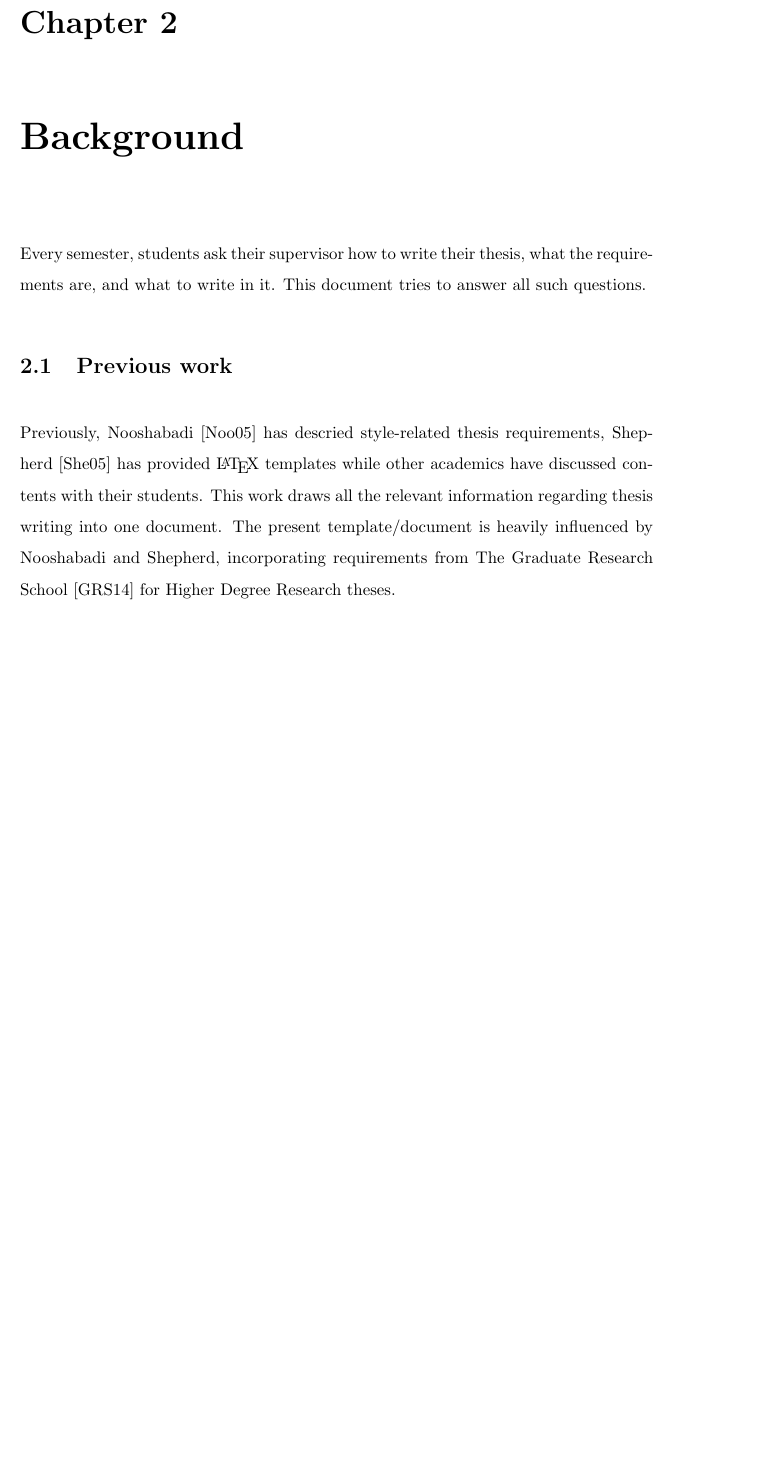
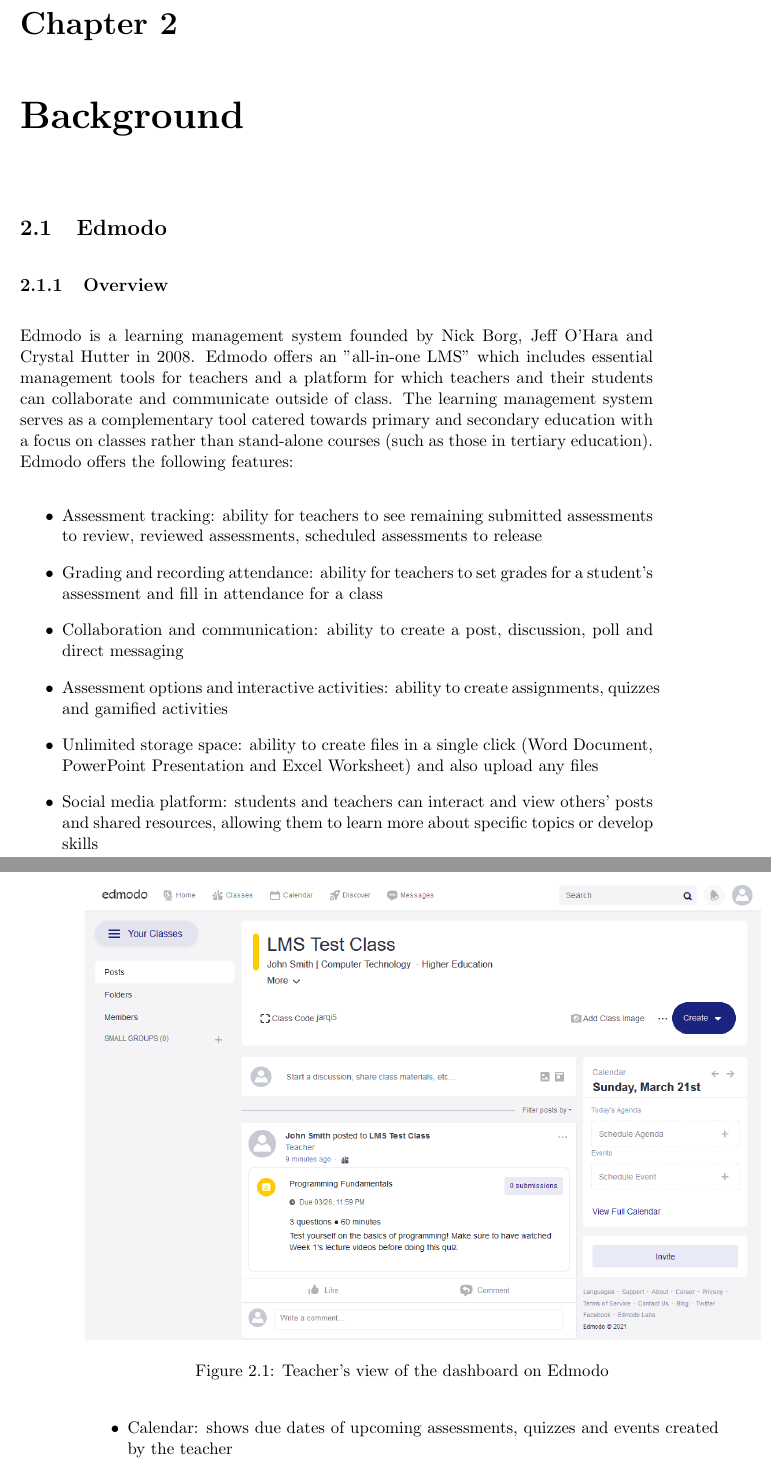
Before and after one commit to MeilinHuang/Meta-Learning-Management-System, a LaTeX thesis (Thesis/ThesisA/thesisa.tex, which reads Thesis/ThesisA/background.tex, Thesis/ThesisA/edmodo.tex): part of page 10 of 24 before the commit and two parts of pages 10 and 11 of 26 after it, the two joined at a grey line, cut so that both start at the same text, the shorter picture padded with empty space. Compiled offline with pdfLaTeX.

Commit message:
edmodo literature review added

```diff
--- a/Thesis/ThesisA/background.tex
+++ b/Thesis/ThesisA/background.tex
@@ -1,15 +1,3 @@
 \chapter{Background}\label{ch:background}
 
-Every semester, students ask their supervisor how to write their thesis,
-what the requirements are, and what to write in it.
-This document tries to answer all such questions.
-
-\section{Previous work}
-
-Previously, Nooshabadi~\cite{Noo05} has descried style-related thesis
-requirements, Shepherd~\cite{She05} has provided \LaTeX\ templates while
-other academics have discussed contents with their students.  This work
-draws all the relevant information regarding thesis writing into one
-document.  The present template/document is heavily influenced by
-Nooshabadi and Shepherd, incorporating requirements from The Graduate
-Research School~\cite{GRS14} for Higher Degree Research theses.
+\input{edmodo}
--- /dev/null
+++ b/Thesis/ThesisA/edmodo.tex
@@ -0,0 +1,19 @@
+\section{Edmodo}
+\subsection{Overview}
+Edmodo is a learning management system founded by Nick Borg, Jeff O'Hara and Crystal Hutter in 2008. Edmodo offers an "all-in-one LMS" which includes essential management tools for teachers and a platform for which teachers and their students can collaborate and communicate outside of class. The learning management system serves as a complementary tool catered towards primary and secondary education with a focus on classes rather than stand-alone courses (such as those in tertiary education). Edmodo offers the following features:
+\begin{itemize}
+    \item Assessment tracking: ability for teachers to see remaining submitted assessments to review, reviewed assessments, scheduled assessments to release
+    \item Grading and recording attendance: ability for teachers to set grades for a student's assessment and fill in attendance for a class
+    \item Collaboration and communication: ability to create a post, discussion, poll and direct messaging
+    \item Assessment options and interactive activities: ability to create assignments, quizzes and gamified activities
+    \item Unlimited storage space: ability to create files in a single click (Word Document, PowerPoint Presentation and Excel Worksheet) and also upload any files
+    \item Social media platform: students and teachers can interact and view others' posts and shared resources, allowing them to learn more about specific topics or develop skills
+    \item Calendar: shows due dates of upcoming assessments, quizzes and events created by the teacher
+\end{itemize}
+
+\subsection{Dashboard}
+The dashboard is similar to dashboard of social media platforms, encouraging discussions amongst the students and their teachers as well as keeping students informed of homework and assessments assigned by the teacher.
+\begin{figure}
+\centering
+\includegraphics[scale=0.5]{edmodo-dashboard}
+\caption{Teacher's view of the dashboard on Edmodo}
--- a/Thesis/ThesisA/thesisa.tex
+++ b/Thesis/ThesisA/thesisa.tex
@@ -1,5 +1,7 @@
 
-\documentclass[]{unswthesis}
+\documentclass[singlespacing]{unswthesis}
+\usepackage{graphicx}
+\graphicspath{ {./images/} }
 
 %%% Class options:
 
```
Also changed, not shown: Thesis/ThesisA/images/edmodo-assignment.png (added), Thesis/ThesisA/images/edmodo-dashboard.png (added), Thesis/ThesisA/images/edmodo-data-migration.png (added), Thesis/ThesisA/images/edmodo-quiz-options.png (added), Thesis/ThesisA/edmodo.tex (27 more changed lines).
